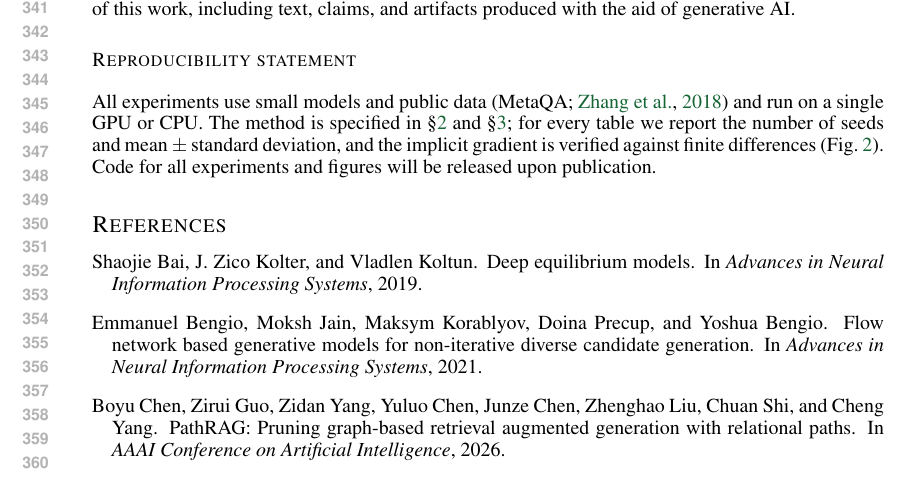
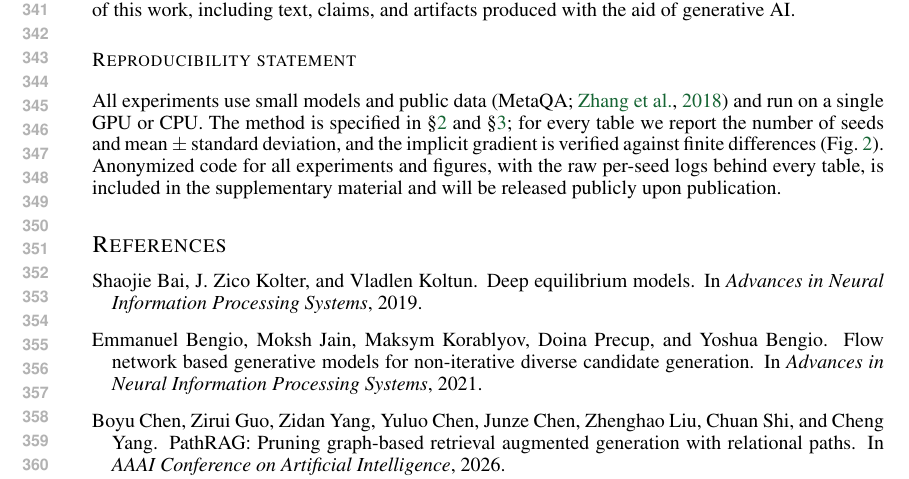
Before and after one commit to tanushappapogu-max/Confluence, a LaTeX paper (paper/main.tex): part of page 7 of 8, cut so that both start at the same text. Compiled offline with pdfLaTeX.

Commit message:
Reproducibility statement: point to anonymized code in the supplementary material

```diff
--- a/paper/main.tex
+++ b/paper/main.tex
@@ -338,8 +338,9 @@ generative AI.
 All experiments use small models and public data (MetaQA; \citealp{zhang2018metaqa}) and run on a
 single GPU or CPU. The method is specified in \S\ref{sec:method} and \S\ref{sec:scaling}; for every
 table we report the number of seeds and mean~$\pm$~standard deviation, and the implicit gradient is
-verified against finite differences (Fig.~\ref{fig:implicit}). Code for all experiments and figures
-will be released upon publication.
+verified against finite differences (Fig.~\ref{fig:implicit}). Anonymized code for all experiments and figures, with the raw per-seed
+logs behind every table, is included in the supplementary material and will be released publicly
+upon publication.
 
 \bibliography{references}
 \bibliographystyle{iclr2027_conference}
```
Also changed, not shown: paper/main.pdf.
